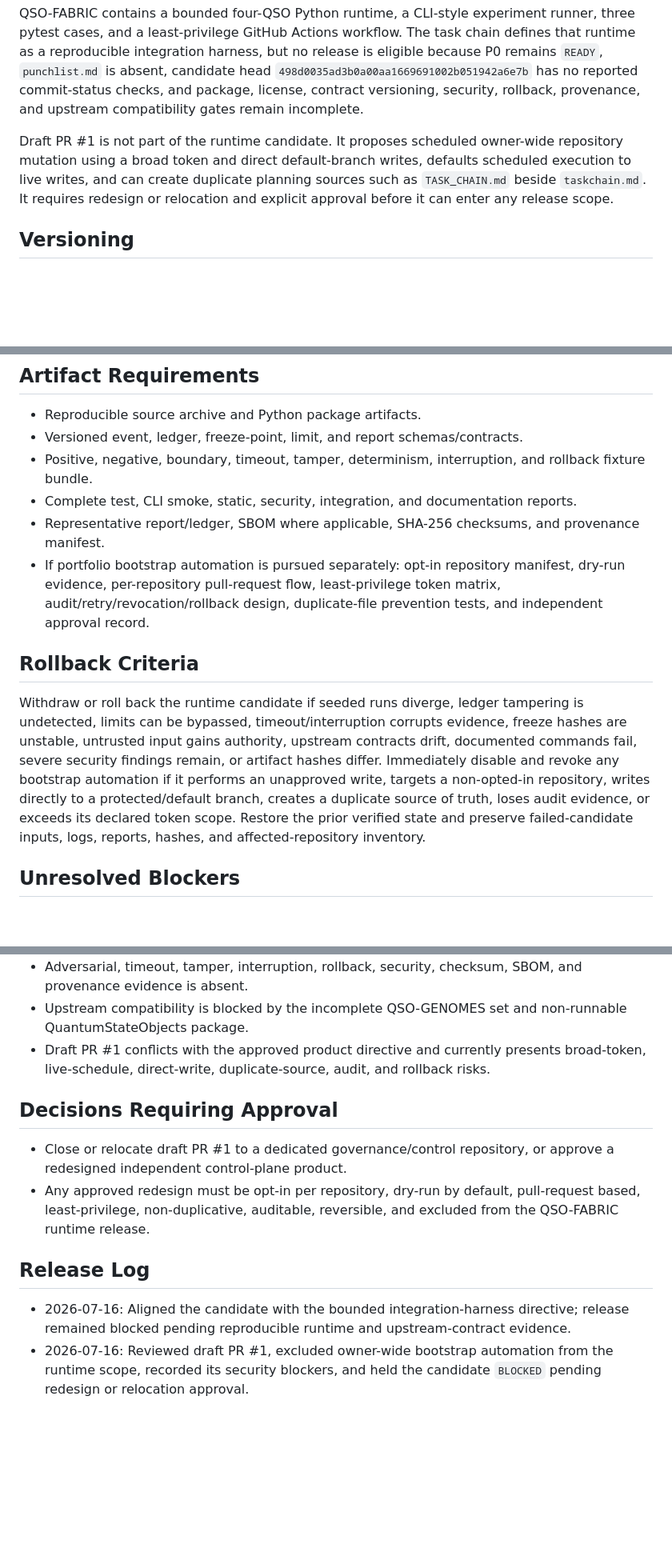
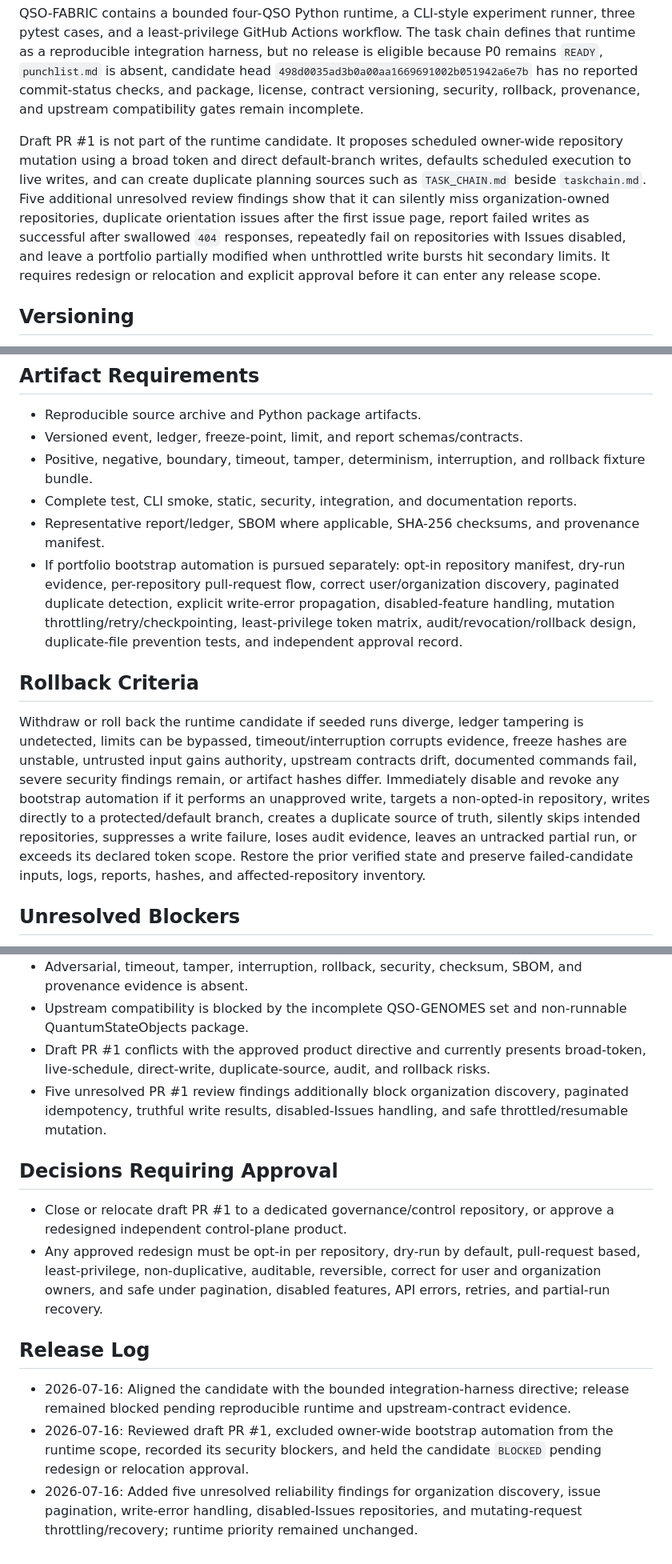
Before and after one commit to aevespers2/QSO-FABRIC, a Markdown page: release.md, 3 parts joined by grey strips. Shown at 80% size. Drawn GitHub-style; blank space fills up the shorter version.

Commit message:
docs: synchronize bootstrap release blockers

```diff
--- a/release.md
+++ b/release.md
@@ -6,7 +6,7 @@ Status: `BLOCKED — UNVERIFIED RUNTIME AND SCOPE-CONFLICT REVIEW`
 
 QSO-FABRIC contains a bounded four-QSO Python runtime, a CLI-style experiment runner, three pytest cases, and a least-privilege GitHub Actions workflow. The task chain defines that runtime as a reproducible integration harness, but no release is eligible because P0 remains `READY`, `punchlist.md` is absent, candidate head `498d0035ad3b0a00aa1669691002b051942a6e7b` has no reported commit-status checks, and package, license, contract versioning, security, rollback, provenance, and upstream compatibility gates remain incomplete.
 
-Draft PR #1 is not part of the runtime candidate. It proposes scheduled owner-wide repository mutation using a broad token and direct default-branch writes, defaults scheduled execution to live writes, and can create duplicate planning sources such as `TASK_CHAIN.md` beside `taskchain.md`. It requires redesign or relocation and explicit approval before it can enter any release scope.
+Draft PR #1 is not part of the runtime candidate. It proposes scheduled owner-wide repository mutation using a broad token and direct default-branch writes, defaults scheduled execution to live writes, and can create duplicate planning sources such as `TASK_CHAIN.md` beside `taskchain.md`. Five additional unresolved review findings show that it can silently miss organization-owned repositories, duplicate orientation issues after the first issue page, report failed writes as successful after swallowed `404` responses, repeatedly fail on repositories with Issues disabled, and leave a portfolio partially modified when unthrottled write bursts hit secondary limits. It requires redesign or relocation and explicit approval before it can enter any release scope.
 
 ## Versioning
 
@@ -69,11 +70,11 @@ Draft PR #1 is not part of the runtime candidate. It proposes scheduled owner-wi
 - Positive, negative, boundary, timeout, tamper, determinism, interruption, and rollback fixture bundle.
 - Complete test, CLI smoke, static, security, integration, and documentation reports.
 - Representative report/ledger, SBOM where applicable, SHA-256 checksums, and provenance manifest.
-- If portfolio bootstrap automation is pursued separately: opt-in repository manifest, dry-run evidence, per-repository pull-request flow, least-privilege token matrix, audit/retry/revocation/rollback design, duplicate-file prevention tests, and independent approval record.
+- If portfolio bootstrap automation is pursued separately: opt-in repository manifest, dry-run evidence, per-repository pull-request flow, correct user/organization discovery, paginated duplicate detection, explicit write-error propagation, disabled-feature handling, mutation throttling/retry/checkpointing, least-privilege token matrix, audit/revocation/rollback design, duplicate-file prevention tests, and independent approval record.
 
 ## Rollback Criteria
 
-Withdraw or roll back the runtime candidate if seeded runs diverge, ledger tampering is undetected, limits can be bypassed, timeout/interruption corrupts evidence, freeze hashes are unstable, untrusted input gains authority, upstream contracts drift, documented commands fail, severe security findings remain, or artifact hashes differ. Immediately disable and revoke any bootstrap automation if it performs an unapproved write, targets a non-opted-in repository, writes directly to a protected/default branch, creates a duplicate source of truth, loses audit evidence, or exceeds its declared token scope. Restore the prior verified state and preserve failed-candidate inputs, logs, reports, hashes, and affected-repository inventory.
+Withdraw or roll back the runtime candidate if seeded runs diverge, ledger tampering is undetected, limits can be bypassed, timeout/interruption corrupts evidence, freeze hashes are unstable, untrusted input gains authority, upstream contracts drift, documented commands fail, severe security findings remain, or artifact hashes differ. Immediately disable and revoke any bootstrap automation if it performs an unapproved write, targets a non-opted-in repository, writes directly to a protected/default branch, creates a duplicate source of truth, silently skips intended repositories, suppresses a write failure, loses audit evidence, leaves an untracked partial run, or exceeds its declared token scope. Restore the prior verified state and preserve failed-candidate inputs, logs, reports, hashes, and affected-repository inventory.
 
 ## Unresolved Blockers
 
@@ -83,13 +84,15 @@ Withdraw or roll back the runtime candidate if seeded runs diverge, ledger tampe
 - Adversarial, timeout, tamper, interruption, rollback, security, checksum, SBOM, and provenance evidence is absent.
 - Upstream compatibility is blocked by the incomplete QSO-GENOMES set and non-runnable QuantumStateObjects package.
 - Draft PR #1 conflicts with the approved product directive and currently presents broad-token, live-schedule, direct-write, duplicate-source, audit, and rollback risks.
+- Five unresolved PR #1 review findings additionally block organization discovery, paginated idempotency, truthful write results, disabled-Issues handling, and safe throttled/resumable mutation.
 
 ## Decisions Requiring Approval
 
 - Close or relocate draft PR #1 to a dedicated governance/control repository, or approve a redesigned independent control-plane product.
-- Any approved redesign must be opt-in per repository, dry-run by default, pull-request based, least-privilege, non-duplicative, auditable, reversible, and excluded from the QSO-FABRIC runtime release.
+- Any approved redesign must be opt-in per repository, dry-run by default, pull-request based, least-privilege, non-duplicative, auditable, reversible, correct for user and organization owners, and safe under pagination, disabled features, API errors, retries, and partial-run recovery.
 
 ## Release Log
 
 - 2026-07-16: Aligned the candidate with the bounded integration-harness directive; release remained blocked pending reproducible runtime and upstream-contract evidence.
 - 2026-07-16: Reviewed draft PR #1, excluded owner-wide bootstrap automation from the runtime scope, recorded its security blockers, and held the candidate `BLOCKED` pending redesign or relocation approval.
+- 2026-07-16: Added five unresolved reliability findings for organization discovery, issue pagination, write-error handling, disabled-Issues repositories, and mutating-request throttling/recovery; runtime priority remained unchanged.
```
Also changed, not shown: other parts of release.md (+2 -1 lines).
